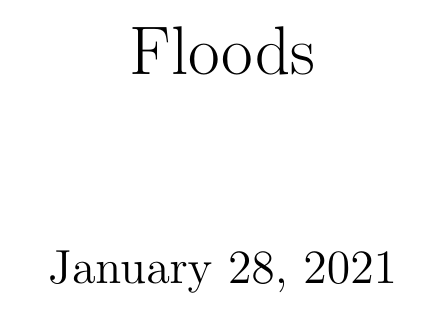
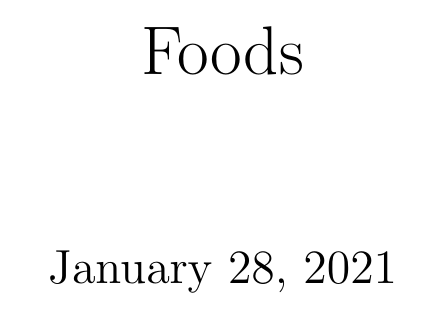
Before and after one commit to rtjohnso/overleaf-test, a LaTeX document (paper.tex): part of the page, cut at the place of the change. Compiled offline with pdfLaTeX.

Commit message:
Updates from Overleaf

```diff
--- a/paper.tex
+++ b/paper.tex
@@ -1,6 +1,6 @@
 \documentclass{article}
 
-\title{Floods}
+\title{Foods}
 
 \begin{document}
 \maketitle
```
